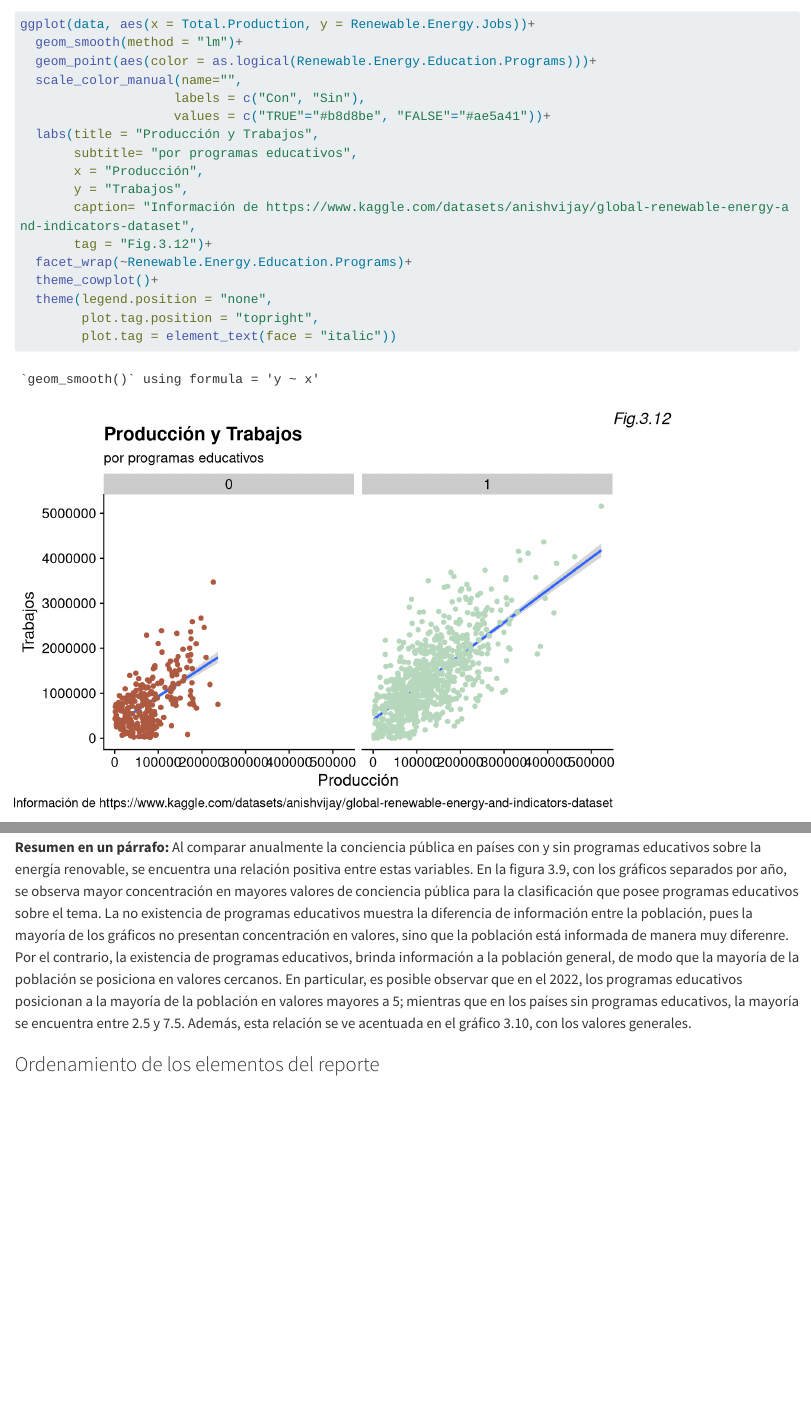
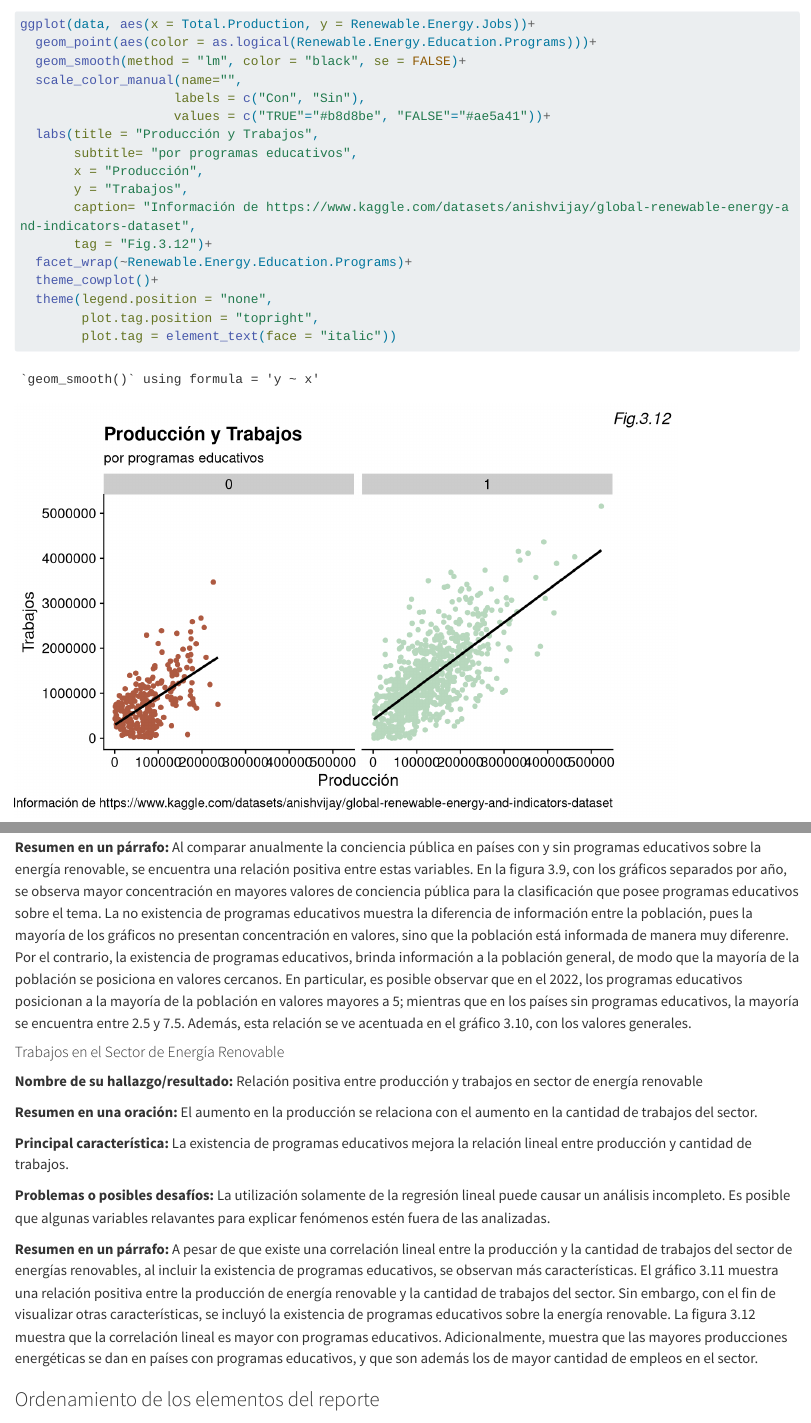
Before and after one commit to gabosanabria04/BitacorasGrupo-2-CA0204-II-2024-, a Quarto document (bitacora-3.qmd): the page in a window 1100 px wide, from 1130 px down, and a second part further down, joined at a grey line. Rendered offline with R 4.5, knitr and Pandoc in place of Quarto, with nearby package versions; some code elsewhere in the file could not run offline; long lines of code are wrapped.

Commit message:
feat: agrega ficha 6

````diff
--- a/bitacora-3.qmd
+++ b/bitacora-3.qmd
@@ -294,8 +294,8 @@ ggplot(data, aes(x = Total.Production, y = Renewable.Energy.Jobs))+
 
 ```{r messages= FALSE, warnings= FALSE, fig.width=8}
 ggplot(data, aes(x = Total.Production, y = Renewable.Energy.Jobs))+
-  geom_smooth(method = "lm")+
   geom_point(aes(color = as.logical(Renewable.Energy.Education.Programs)))+
+  geom_smooth(method = "lm", color = "black", se = FALSE)+
   scale_color_manual(name="",
                     labels = c("Con", "Sin"),
                     values = c("TRUE"="#b8d8be", "FALSE"="#ae5a41"))+
@@ -417,6 +417,18 @@ summary(linearMod)
 **Resumen en un párrafo:** Al comparar anualmente la conciencia pública en países con y sin programas educativos sobre la energía renovable, se encuentra una relación positiva entre estas variables. En la figura 3.9, con los gráficos separados por año, se observa mayor concentración en mayores valores de conciencia pública para la clasificación que posee programas educativos sobre el tema. La no existencia de programas educativos muestra la diferencia de información entre la población, pues la mayoría de los gráficos no presentan concentración en valores, sino que la población está informada de manera muy diferenre. Por el contrario, la existencia de programas educativos, brinda información a la población general, de modo que la mayoría de la población se posiciona en valores cercanos. En particular, es posible observar que en el 2022, los programas educativos posicionan a la mayoría de la población en valores mayores a 5; mientras que en los países sin programas educativos, la mayoría se encuentra entre 2.5 y 7.5. Además, esta relación se ve acentuada en el gráfico 3.10, con los valores generales.
 
 
+#### Trabajos en el Sector de Energía Renovable
+
+**Nombre de su hallazgo/resultado:** Relación positiva entre producción y trabajos en sector de energía renovable
+
+**Resumen en una oración:** El aumento en la producción se relaciona con el aumento en la cantidad de trabajos del sector.
+
+**Principal característica:** La existencia de programas educativos mejora la relación lineal entre producción y cantidad de trabajos.
+
+**Problemas o posibles desafíos:** La utilización solamente de la regresión lineal puede causar un análisis incompleto. Es posible que algunas variables relavantes para explicar fenómenos estén fuera de las analizadas.
+
+**Resumen en un párrafo:** A pesar de que existe una correlación lineal entre la producción y la cantidad de trabajos del sector de energías renovables, al incluir la existencia de programas educativos, se observan más características. El gráfico 3.11 muestra una relación positiva entre la producción de energía renovable y la cantidad de trabajos del sector. Sin embargo, con el fin de visualizar otras características, se incluyó la existencia de programas educativos sobre la energía renovable. La figura 3.12 muestra que la correlación lineal es mayor con programas educativos. Adicionalmente, muestra que las mayores producciones energéticas se dan en países con programas educativos, y que son además los de mayor cantidad de empleos en el sector.
+
 
 
 
````
